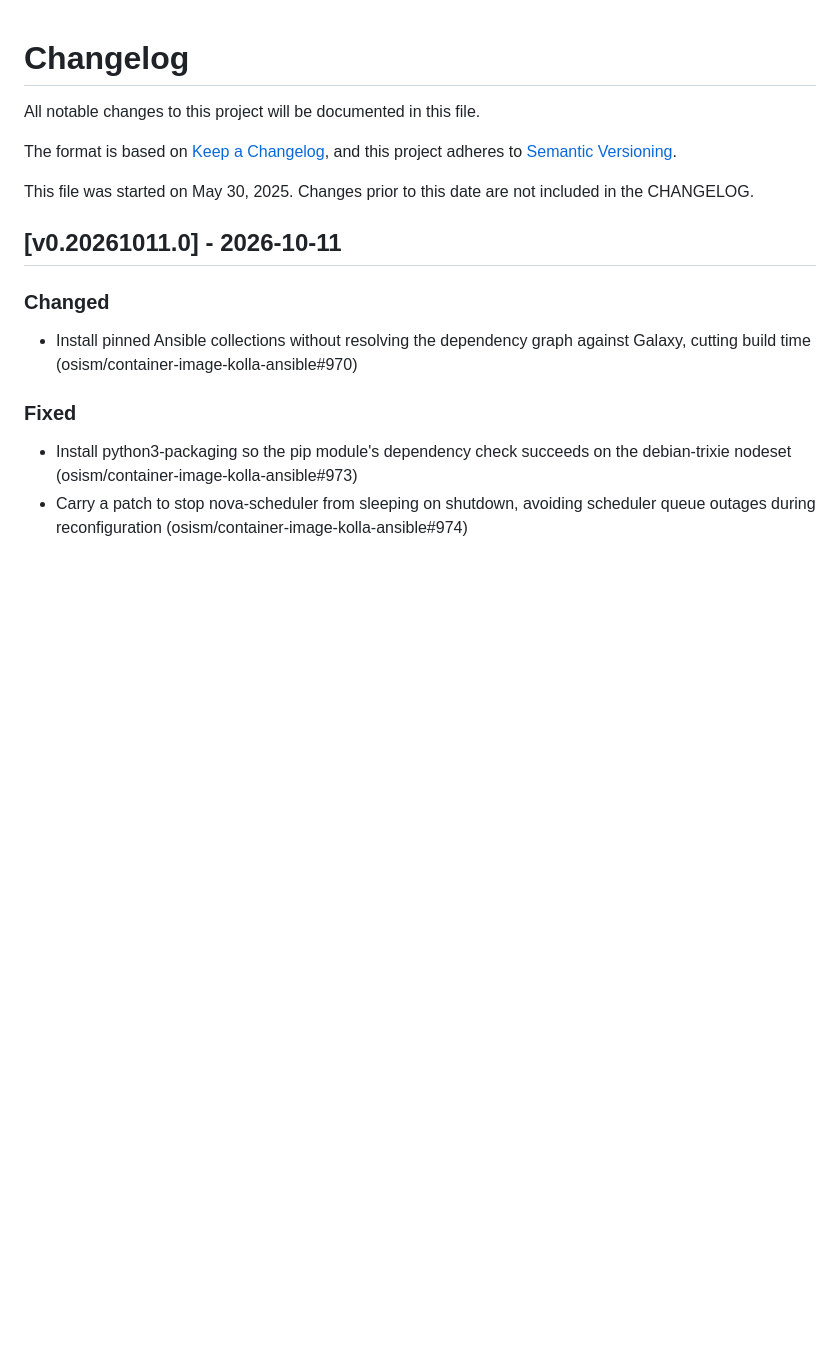
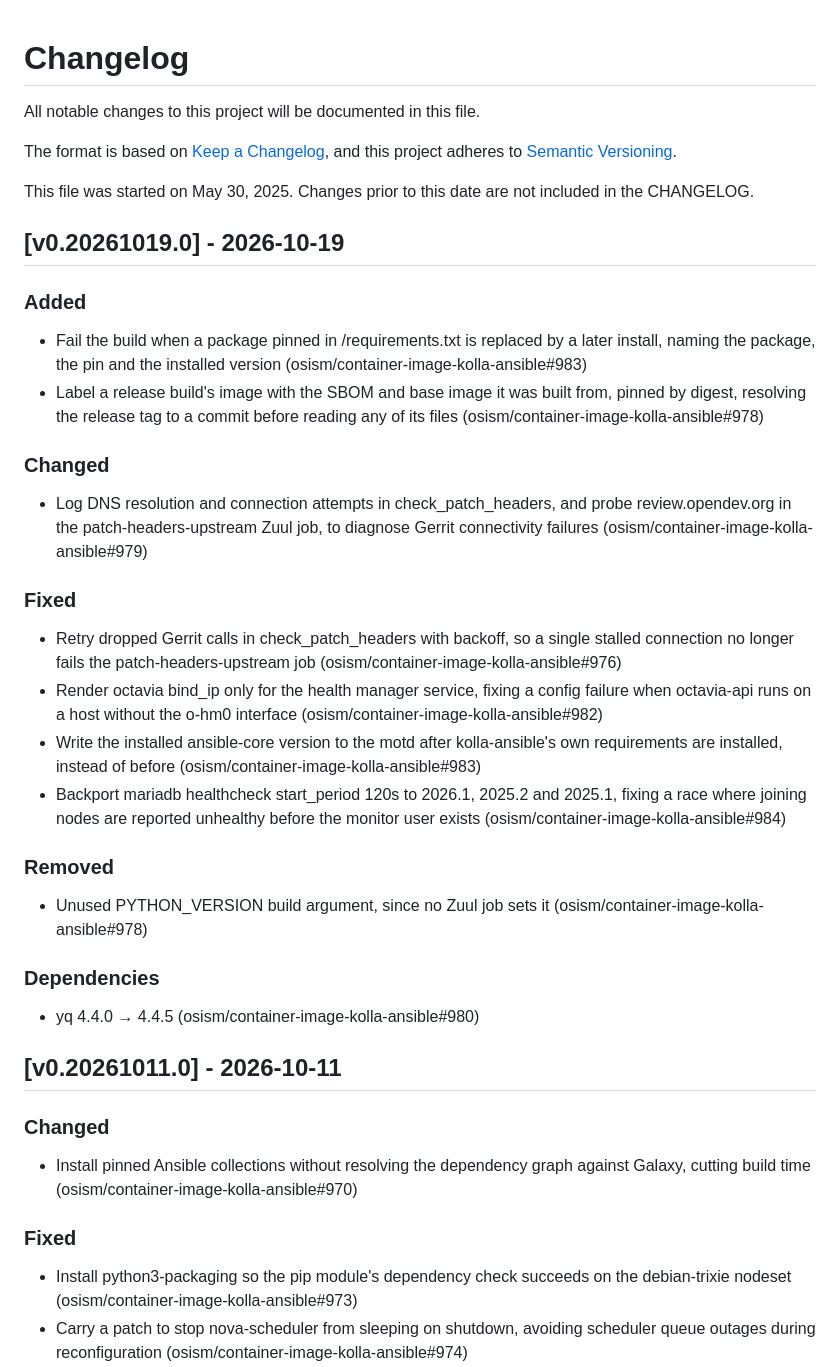
Before and after one commit to osism/container-image-kolla-ansible, a Markdown page: CHANGELOG.md, the part around the change. Drawn GitHub-style; blank space fills up the shorter version.

Commit message:
changelog: add v0.20261019.0 release notes
Summarizes the day's fixes and improvements: build now fails when a
pinned requirement gets overwritten, release images gain SBOM/base
image labels, octavia bind_ip is scoped to the health manager, mariadb
healthcheck start_period is backported to older releases, and
check_patch_headers gains retry/backoff plus more connectivity
logging for Gerrit. Also bumps yq to 4.4.5 and drops the unused
PYTHON_VERSION build arg.

Assisted-by: Claude:claude-sonnet-5
Signed-off-by: Roger Luethi <luethi@osism.tech>

```diff
--- a/CHANGELOG.md
+++ b/CHANGELOG.md
@@ -6,6 +6,27 @@ The format is based on [Keep a Changelog](https://keepachangelog.com/en/1.0.0/),
 and this project adheres to [Semantic Versioning](https://semver.org/spec/v2.0.0.html).
 
 This file was started on May 30, 2025. Changes prior to this date are not included in the CHANGELOG.
+
+## [v0.20261019.0] - 2026-10-19
+
+### Added
+- Fail the build when a package pinned in /requirements.txt is replaced by a later install, naming the package, the pin and the installed version (osism/container-image-kolla-ansible#983)
+- Label a release build's image with the SBOM and base image it was built from, pinned by digest, resolving the release tag to a commit before reading any of its files (osism/container-image-kolla-ansible#978)
+
+### Changed
+- Log DNS resolution and connection attempts in check_patch_headers, and probe review.opendev.org in the patch-headers-upstream Zuul job, to diagnose Gerrit connectivity failures (osism/container-image-kolla-ansible#979)
+
+### Fixed
+- Retry dropped Gerrit calls in check_patch_headers with backoff, so a single stalled connection no longer fails the patch-headers-upstream job (osism/container-image-kolla-ansible#976)
+- Render octavia bind_ip only for the health manager service, fixing a config failure when octavia-api runs on a host without the o-hm0 interface (osism/container-image-kolla-ansible#982)
+- Write the installed ansible-core version to the motd after kolla-ansible's own requirements are installed, instead of before (osism/container-image-kolla-ansible#983)
+- Backport mariadb healthcheck start_period 120s to 2026.1, 2025.2 and 2025.1, fixing a race where joining nodes are reported unhealthy before the monitor user exists (osism/container-image-kolla-ansible#984)
+
+### Removed
+- Unused PYTHON_VERSION build argument, since no Zuul job sets it (osism/container-image-kolla-ansible#978)
+
+### Dependencies
+- yq 4.4.0 → 4.4.5 (osism/container-image-kolla-ansible#980)
 
 ## [v0.20261011.0] - 2026-10-11
 
```
